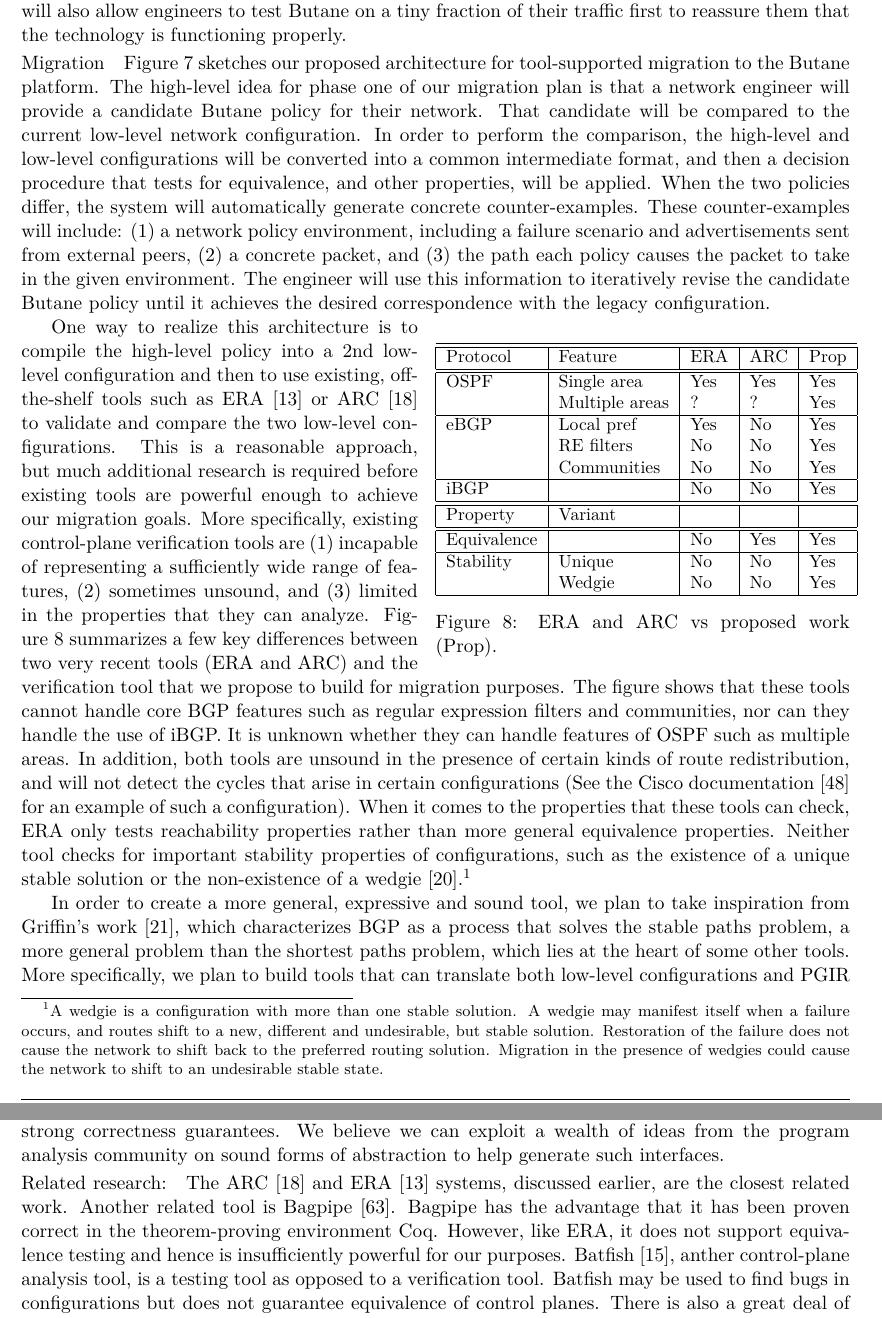
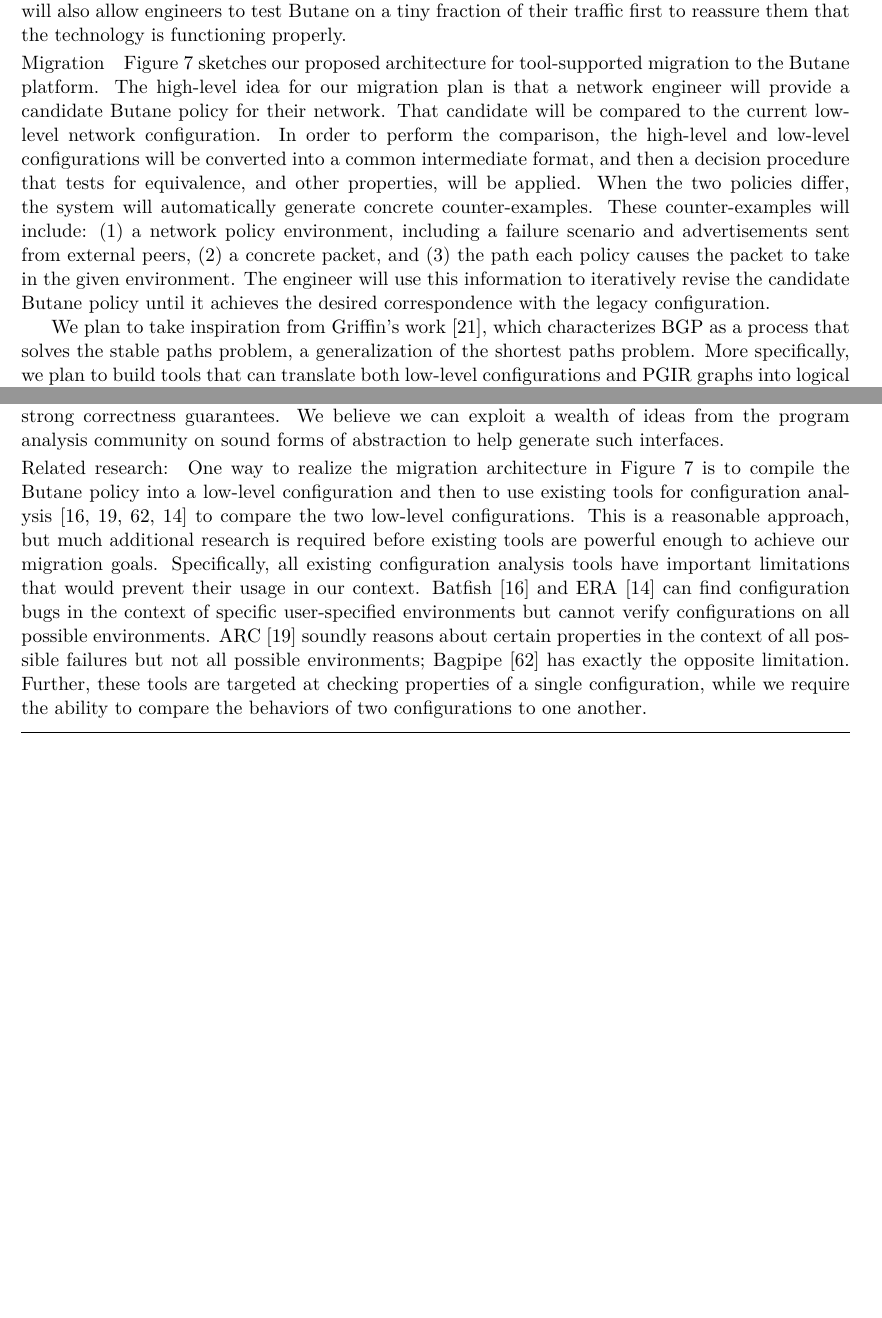
Before and after one commit to princedpw/nsf-propane-2016, a LaTeX document (Prop/proposal.tex, which reads Prop/body.tex): two parts of pages 13 and 15 of 22 before the commit and two parts of pages 13 and 14 of 22 after it, joined at a grey line, cut so that both start at the same text, the shorter picture padded with empty space. Compiled offline with XeLaTeX; a missing font is replaced by an installed copy or a similar font.

Commit message:
updates to 3.4

```diff
--- a/Prop/body.tex
+++ b/Prop/body.tex
@@ -884,7 +884,7 @@ traffic first to reassure them that the technology is functioning properly.
 
 
 \paragraph{Migration}  Figure~\ref{fig:transition-tech} sketches our proposed architecture for tool-supported migration
-to the \Name platform.  The high-level idea for phase one of our migration plan is that a network engineer will
+to the \Name platform.  The high-level idea for our migration plan is that a network engineer will
 provide a candidate \Name policy for their network.  That candidate will be compared to
 the current low-level network configuration.  In order to perform the comparison, the
 high-level and low-level configurations will be converted into a common
@@ -896,61 +896,11 @@ sent from external peers, (2) a concrete packet, and (3) the path each policy ca
 The engineer will use this information to iteratively revise the
 candidate \Name policy until it achieves the desired correspondence with the legacy configuration.
 
-\begin{wrapfigure}{R}{0.5\textwidth}
-  \centering
-  \small
-  \begin{tabular}{|l|l|l|l|l|}
-\hline\hline
-{\bf Protocol} & {\bf Feature} & {\bf ERA} & {\bf ARC} & {\bf Prop} \\\hline\hline
-OSPF & Single area & Yes & Yes & Yes \\
-& Multiple areas & ? & ? & Yes \\ \hline
-eBGP  & Local pref & Yes & No & Yes \\
-  & RE filters &  No & No & Yes \\
-  & Communities & No & No & Yes \\\hline
-iBGP & & No & No & Yes \\\hline
-%Route & Acyclic & Yes* & Yes* & Yes \\
-%Redistrib.  & Cyclic & Yes* & No & Yes \\
-%& \multicolumn{3}{|l|}{* ERA and ARC are unsound.} \\
-%& \multicolumn{3}{|l|}{For example: \cite{cisco-route-redistribution-tricky} \\
-%Aggregation & Black holes & No & Maybe \\\hline
-\hline
-{\bf Property} & {\bf Variant} &  &  &  \\\hline\hline
-Equivalence & & No & Yes & Yes\\\hline
-%Preferences & & No & No & Yes\\\hline
-Stability & Unique & No & No & Yes \\
- & Wedgie & No & No & Yes \\\hline
-  \end{tabular}
-\caption{ERA and ARC vs proposed work (Prop). }
-\label{fig:smt-vs-arc}
-\end{wrapfigure}
 
-One way to realize this architecture is to compile the high-level policy into a 2nd low-level configuration
-and then to use existing, off-the-shelf tools such as ERA~\cite{era} or ARC~\cite{arc} to validate and compare
-the two low-level configurations.  This is a reasonable approach, but much additional research is required before existing
-tools are powerful enough to achieve our migration goals.  More specifically,
-existing control-plane verification tools are (1) incapable of representing a sufficiently
-wide range of features, (2) sometimes unsound,
- and (3) limited in the properties that they can analyze.
-Figure~\ref{fig:smt-vs-arc} summarizes
-a few key differences between two very recent tools (ERA and ARC) and the verification tool that we propose to
-build for migration purposes.  The figure shows that these tools cannot handle
-core BGP features such as regular expression filters and communities, nor can they handle the use of iBGP.
-It is unknown whether they can handle features of OSPF such as multiple areas.  In addition,
-both tools are unsound in the presence of certain kinds of route redistribution, and will not
-detect the cycles that arise in certain
-configurations (See the Cisco documentation~\cite{cisco-route-redistribution} for an example of such a configuration).
-When it comes to the properties
-that these tools can check, ERA only tests reachability properties rather than more general \emph{equivalence} properties.
-Neither tool checks for important stability
-properties of configurations, such as the existence of a \emph{unique} stable solution or the non-existence of
-a \emph{wedgie}~\cite{bgp-wedgie}.\footnote{A wedgie is a configuration with more than one stable solution.  A wedgie may manifest itself
-when a failure occurs, and routes shift to a new, different and
-undesirable, but stable solution.  Restoration of the failure does not cause the network to shift back to the preferred routing solution.  Migration in the presence
-of wedgies could cause the network to shift to an undesirable stable state.}
 
-In order to create a more general, expressive and sound tool, we plan to take inspiration from Griffin's work~\cite{griffin+:stable-paths},
-which characterizes BGP as a process that solves the \emph{stable paths problem}, a more general problem than the
-\emph{shortest paths problem}, which lies at the heart of some other tools.
+We plan to take inspiration from Griffin's work~\cite{griffin+:stable-paths},
+which characterizes BGP as a process that solves the \emph{stable paths problem}, a generalization of the
+\emph{shortest paths problem}.
 More specifically, we plan to build tools that can translate both low-level configurations and PGIR graphs into
 logical formulae that represent the stable paths problems being solved.
 For instance, the following logical phrases represent an idealized sketch of the core technique (below $x$, $y$, $z$ are routers):
@@ -1097,8 +1047,3 @@ to help generate such interfaces.
 %Finally, given an appropriate interface specification for manually configured portions of the network, we must generalize the \Name compilation strategy to incorporate the assumption that those portions meet their specifications as well as the constraint that those configurations cannot be modified.
 
 
-\paragraph*{Related research:}  The ARC~\cite{arc} and ERA~\cite{era} systems, discussed earlier, are the closest related work.
-Another related tool is Bagpipe~\cite{bagpipe}.  Bagpipe has the advantage that it has been proven correct in the theorem-proving
-environment Coq.  However, like ERA, it does not support equivalence testing and hence is insufficiently powerful for our purposes.
-Batfish~\cite{batfish}, anther control-plane analysis tool, is a \emph{testing} tool as opposed to a \emph{verification} tool.
-Batfish may be used to find bugs in configurations but does not guarantee equivalence of control planes.  There is also a great deal of work on \emph{data plane} verification, such as work on AntEater~\cite{mai+:anteater}, Header Space Analysis~\cite{hsa},
@@ -1107 +1077,5 @@ verification efforts that we are interested in, which focus on \emph{control pla
 
+\paragraph*{Related research:}
+One way to realize the migration architecture in Figure~\ref{fig:transition-tech} is to compile the \Name policy into a low-level configuration
+and then to use existing tools for configuration analysis~\cite{batfish,arc,bagpipe,era} to compare the two low-level configurations.  This is a reasonable approach, but much additional research is required before existing
+tools are powerful enough to achieve our migration goals.  Specifically, all existing configuration analysis tools have important limitations that would prevent their usage in our context.  Batfish~\cite{batfish} and ERA~\cite{era} can find configuration bugs in the context of specific user-specified environments but cannot verify configurations on all possible environments.  ARC~\cite{arc} soundly reasons about certain properties in the context of all possible failures but not all possible environments; Bagpipe~\cite{bagpipe} has exactly the opposite limitation.  Further, these tools are targeted at checking properties of a single configuration, while we require the ability to compare the behaviors of two configurations to one another.
```
Also changed, not shown: Prop/references.bib (+12 -0 lines), Prop/body.tex (39 more changed lines).
